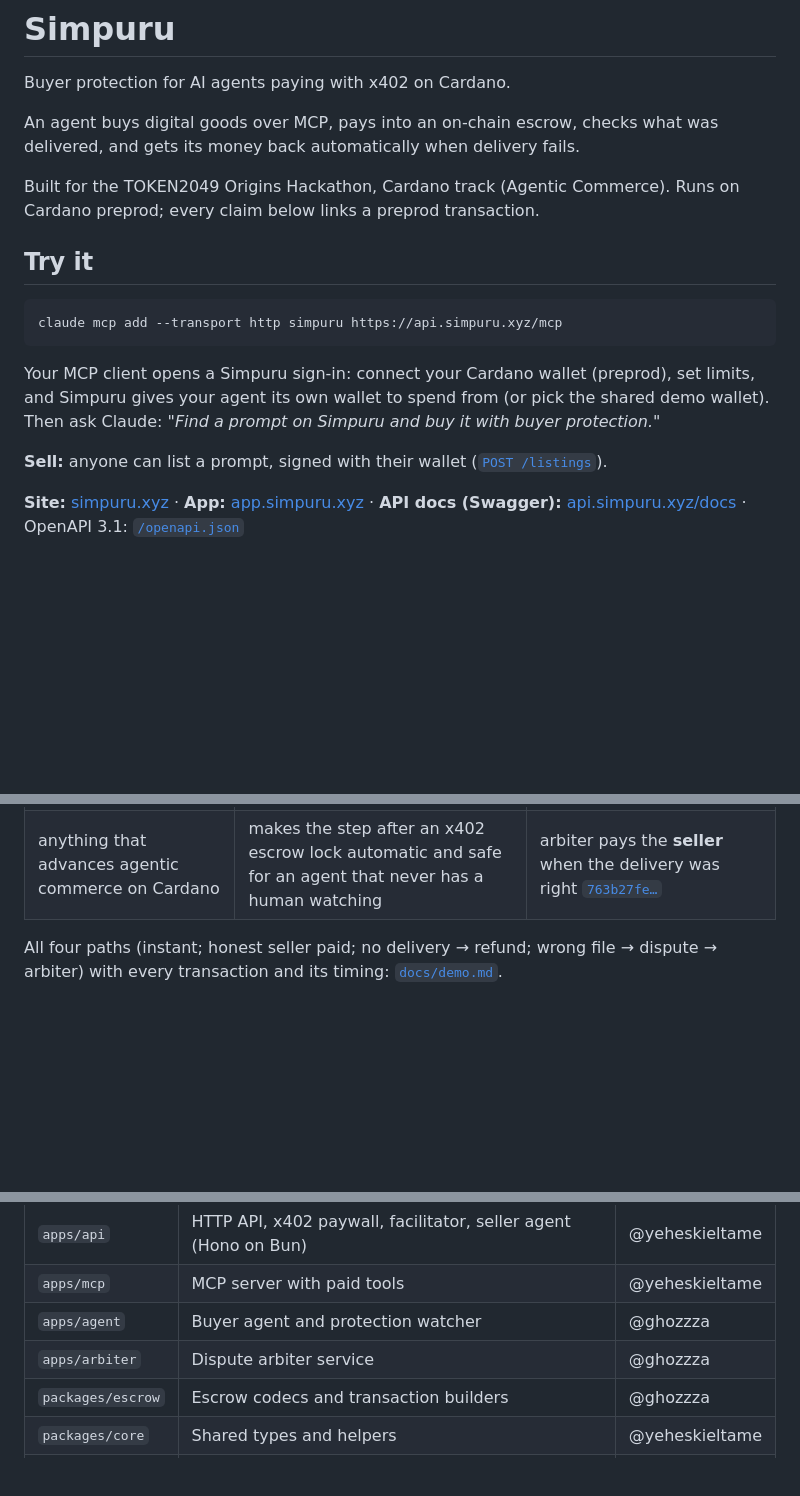
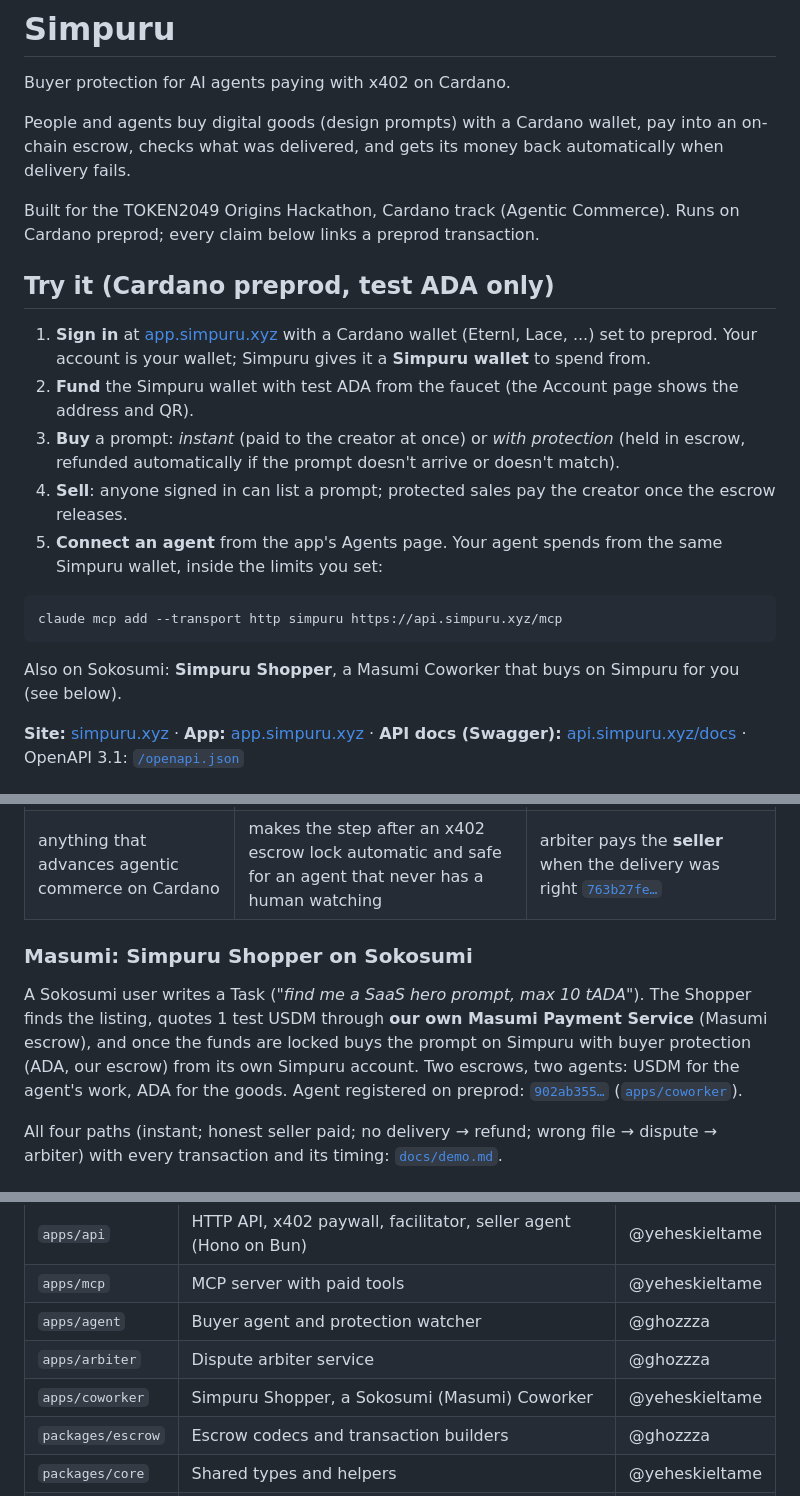
Before and after one commit to Simpuru-xyz/simpuru, a Markdown page: README.md, 3 parts joined by grey strips. Drawn GitHub-style; blank space fills up the shorter version.

Commit message:
docs: lead with the website account flow, add web receipts and the Sokosumi coworker

````diff
--- a/README.md
+++ b/README.md
@@ -2,23 +2,28 @@
 
 Buyer protection for AI agents paying with x402 on Cardano.
 
-An agent buys digital goods over MCP, pays into an on-chain escrow, checks what was delivered,
+People and agents buy digital goods (design prompts) with a Cardano wallet, pay into an on-chain escrow, checks what was delivered,
 and gets its money back automatically when delivery fails.
 
 Built for the TOKEN2049 Origins Hackathon, Cardano track (Agentic Commerce). Runs on Cardano preprod;
 every claim below links a preprod transaction.
 
-## Try it
+## Try it (Cardano preprod, test ADA only)
+
+1. **Sign in** at [app.simpuru.xyz](https://app.simpuru.xyz) with a Cardano wallet (Eternl, Lace, ...) set
+   to preprod. Your account is your wallet; Simpuru gives it a **Simpuru wallet** to spend from.
+2. **Fund** the Simpuru wallet with test ADA from the faucet (the Account page shows the address and QR).
+3. **Buy** a prompt: *instant* (paid to the creator at once) or *with protection* (held in escrow, refunded
+   automatically if the prompt doesn't arrive or doesn't match).
+4. **Sell**: anyone signed in can list a prompt; protected sales pay the creator once the escrow releases.
+5. **Connect an agent** from the app's Agents page. Your agent spends from the same Simpuru wallet, inside
+   the limits you set:
 
 ```bash
 claude mcp add --transport http simpuru https://api.simpuru.xyz/mcp
 ```
 
-Your MCP client opens a Simpuru sign-in: connect your Cardano wallet (preprod), set limits, and Simpuru
-gives your agent its own wallet to spend from (or pick the shared demo wallet). Then ask Claude:
-*"Find a prompt on Simpuru and buy it with buyer protection."*
-
-**Sell:** anyone can list a prompt, signed with their wallet ([`POST /listings`](https://api.simpuru.xyz/docs)).
+Also on Sokosumi: **Simpuru Shopper**, a Masumi Coworker that buys on Simpuru for you (see below).
 
 **Site:** [simpuru.xyz](https://simpuru.xyz) · **App:** [app.simpuru.xyz](https://app.simpuru.xyz) · **API docs (Swagger):** [api.simpuru.xyz/docs](https://api.simpuru.xyz/docs) · OpenAPI 3.1: [`/openapi.json`](https://api.simpuru.xyz/openapi.json)
 
@@ -62,6 +67,15 @@ standard"* and lists what is in scope. Each line, and where Simpuru answers it:
 | their unique innovation | **buyer protection**: automatic refund and dispute, and an arbiter that decides from on-chain evidence | auto-refund [`66879ef7…`](https://preprod.cardanoscan.io/transaction/66879ef7bd7845105e4a0f6706c09abe3c6a362cb1e19f07a784dd834650353b), auto-dispute [`41f584f8…`](https://preprod.cardanoscan.io/transaction/41f584f8d5ab8feee0b5c460ca4ad0eb5236dc45d92d72912e0824e280f2cb4b) → arbiter pays the buyer [`c966f98c…`](https://preprod.cardanoscan.io/transaction/c966f98cb4162f2a1b63c14d0d69b94d674e4d18277b2b5836c9a563c65d33d5) |
 | anything that advances agentic commerce on Cardano | makes the step after an x402 escrow lock automatic and safe for an agent that never has a human watching | arbiter pays the **seller** when the delivery was right [`763b27fe…`](https://preprod.cardanoscan.io/transaction/763b27fee81803c91507747be3dce4ae4796181ea42bcc6a93f9b498b639aa15) |
 
+### Masumi: Simpuru Shopper on Sokosumi
+
+A Sokosumi user writes a Task (*"find me a SaaS hero prompt, max 10 tADA"*). The Shopper finds the listing,
+quotes 1 test USDM through **our own Masumi Payment Service** (Masumi escrow), and once the funds are locked
+buys the prompt on Simpuru with buyer protection (ADA, our escrow) from its own Simpuru account. Two escrows,
+two agents: USDM for the agent's work, ADA for the goods. Agent registered on preprod:
+[`902ab355…`](https://preprod.cardanoscan.io/transaction/902ab3552607bfdcef414ad48bd0674a1ad48a6c8e0425b8eeed35dbb779e976)
+([`apps/coworker`](apps/coworker/CLAUDE.md)).
+
 All four paths (instant; honest seller paid; no delivery → refund; wrong file → dispute → arbiter)
 with every transaction and its timing: [`docs/demo.md`](docs/demo.md).
 
@@ -84,6 +98,7 @@ with every transaction and its timing: [`docs/demo.md`](docs/demo.md).
 | `apps/mcp` | MCP server with paid tools | @yeheskieltame |
 | `apps/agent` | Buyer agent and protection watcher | @ghozzza |
 | `apps/arbiter` | Dispute arbiter service | @ghozzza |
+| `apps/coworker` | Simpuru Shopper, a Sokosumi (Masumi) Coworker | @yeheskieltame |
 | `packages/escrow` | Escrow codecs and transaction builders | @ghozzza |
 | `packages/core` | Shared types and helpers | @yeheskieltame |
 | `contracts` | Escrow deployment (validator, parameters, addresses) | @ghozzza |
````
Also changed, not shown: docs/demo.md (+17 -2 lines).
